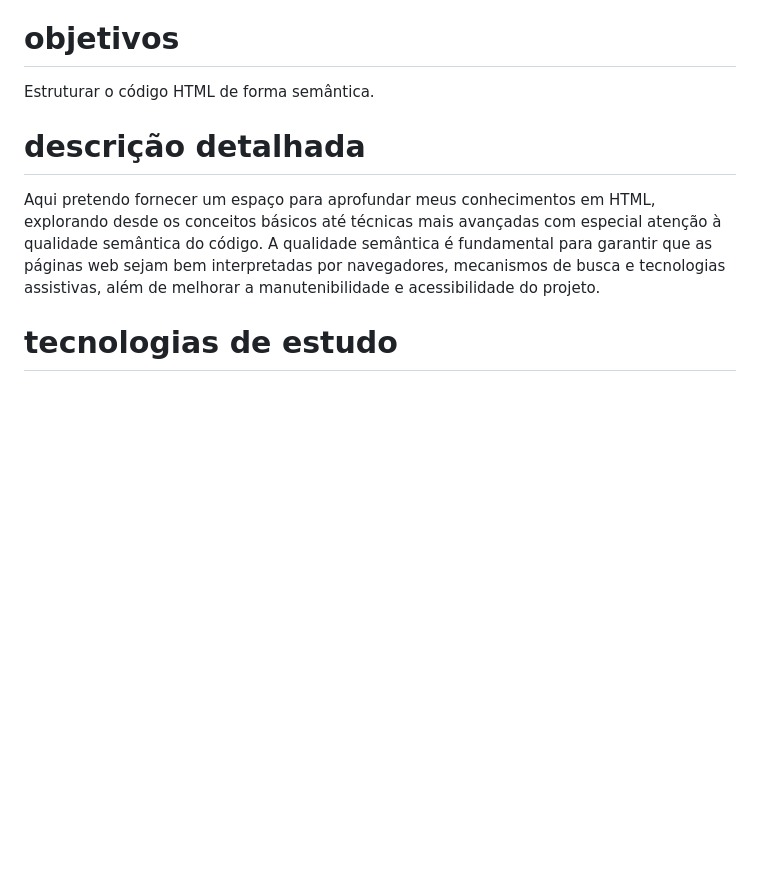
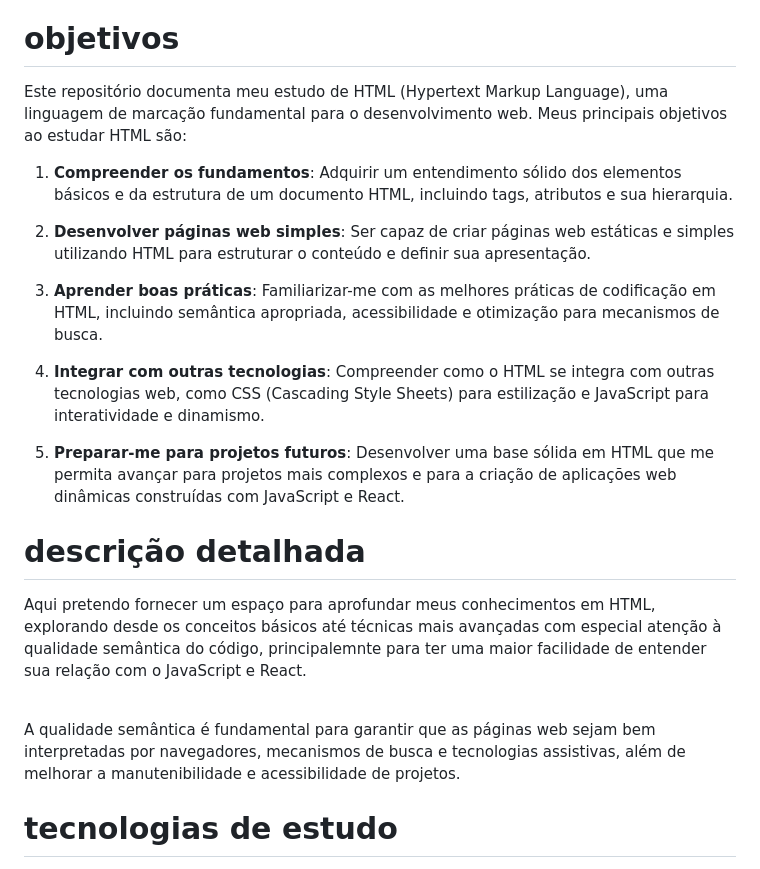
Before and after one commit to ojonatasquirino/html, a Markdown page: README.md, the part around the change printed below. GitHub-like rendering; blank space fills up the shorter version.

```diff
--- a/README.md
+++ b/README.md
@@ -29,14 +29,26 @@
 
 # objetivos <a name="id01"></a>
 
-Estruturar o código HTML de forma semântica.
+Este repositório documenta meu estudo de HTML (Hypertext Markup Language), uma linguagem de marcação fundamental para o desenvolvimento web. Meus principais objetivos ao estudar HTML são:
 
+1. **Compreender os fundamentos**: Adquirir um entendimento sólido dos elementos básicos e da estrutura de um documento HTML, incluindo tags, atributos e sua hierarquia.
 
+2. **Desenvolver páginas web simples**: Ser capaz de criar páginas web estáticas e simples utilizando HTML para estruturar o conteúdo e definir sua apresentação.
+
+3. **Aprender boas práticas**: Familiarizar-me com as melhores práticas de codificação em HTML, incluindo semântica apropriada, acessibilidade e otimização para mecanismos de busca.
+
+4. **Integrar com outras tecnologias**: Compreender como o HTML se integra com outras tecnologias web, como CSS (Cascading Style Sheets) para estilização e JavaScript para interatividade e dinamismo.
+
+5. **Preparar-me para projetos futuros**: Desenvolver uma base sólida em HTML que me permita avançar para projetos mais complexos e para a criação de aplicações web dinâmicas construídas com JavaScript e React.
 
 # descrição detalhada <a name="id01.01"></a>
 
 
-Aqui pretendo fornecer um espaço para aprofundar meus conhecimentos em HTML, explorando desde os conceitos básicos até técnicas mais avançadas com especial atenção à qualidade semântica do código. A qualidade semântica é fundamental para garantir que as páginas web sejam bem interpretadas por navegadores, mecanismos de busca e tecnologias assistivas, além de melhorar a manutenibilidade e acessibilidade do projeto.
+Aqui pretendo fornecer um espaço para aprofundar meus conhecimentos em HTML, explorando desde os conceitos básicos até técnicas mais avançadas com especial atenção à qualidade semântica do código, principalemnte para ter uma maior facilidade de entender sua relação com o JavaScript e React.
+
+<br>
+
+A qualidade semântica é fundamental para garantir que as páginas web sejam bem interpretadas por navegadores, mecanismos de busca e tecnologias assistivas, além de melhorar a manutenibilidade e acessibilidade de projetos.
 
 
 # tecnologias de estudo <a name="id04"></a>
```
Also changed, not shown: other parts of README.md (+3 -2 lines).
